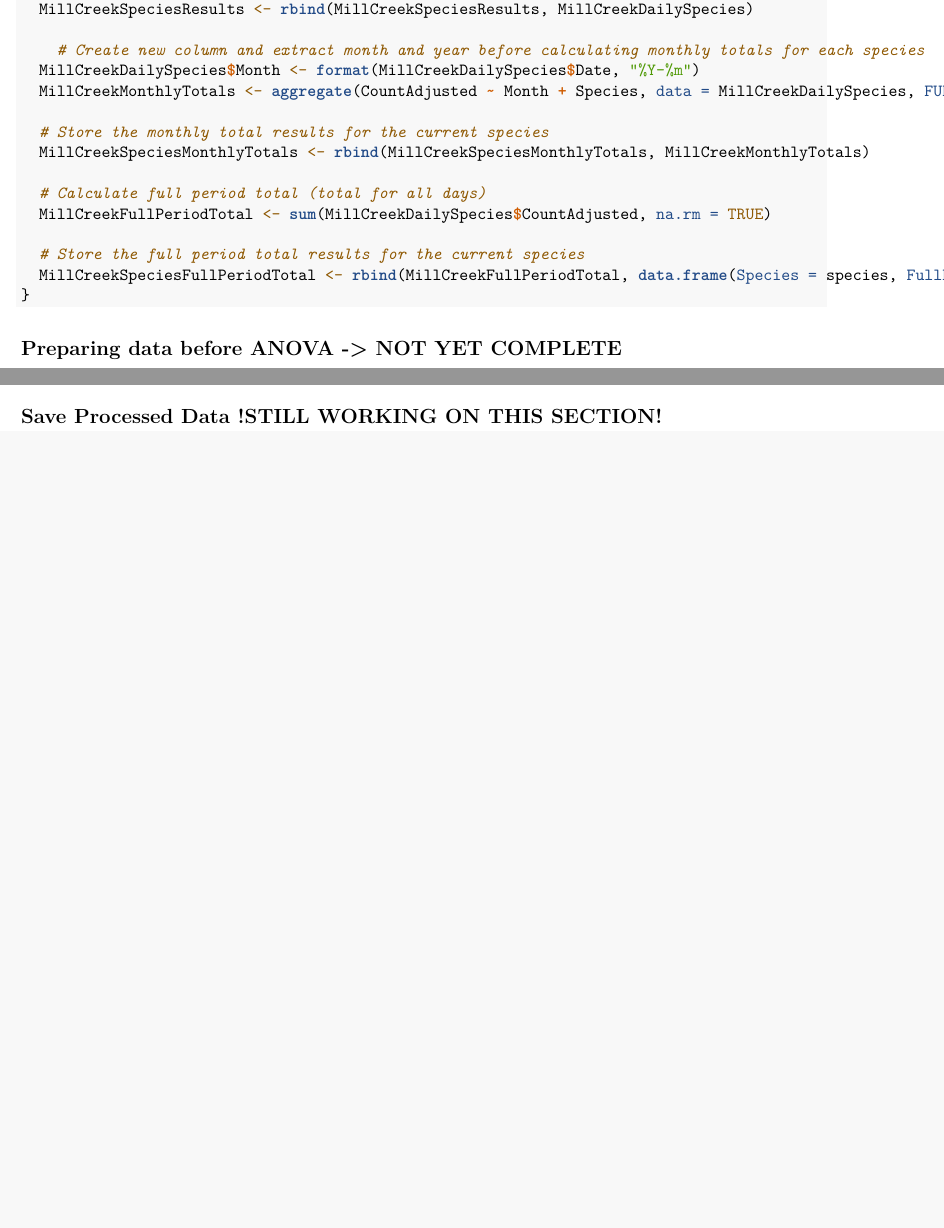
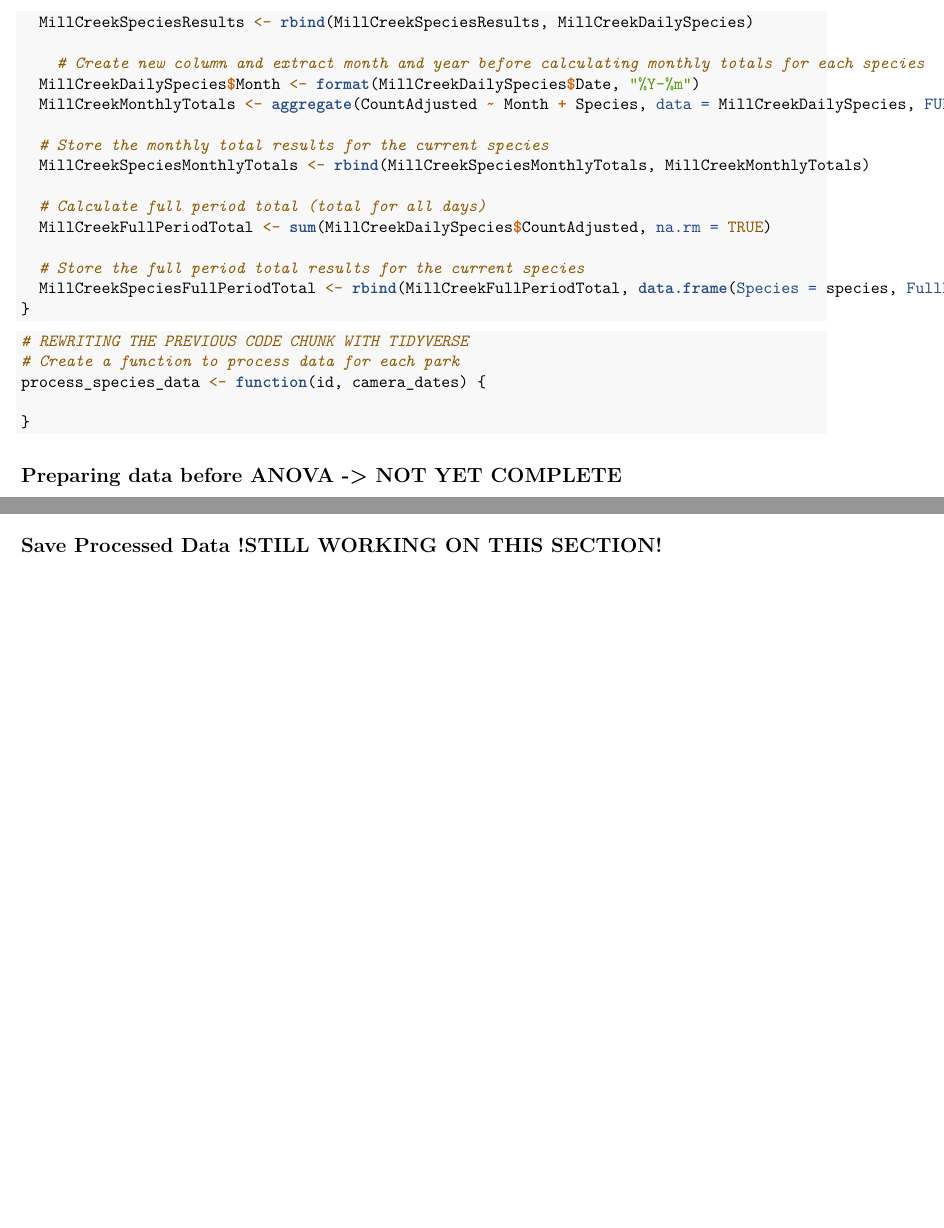
Before and after one commit to ImanByndloss/ByndlossLiWilliams_ENV872_EDA_FinalProject, an R Markdown document (Code/Data_Processing.Rmd): two parts of pages 8 and 9 of 9 before the commit and two parts of pages 9 and 10 of 10 after it, joined at a grey line, cut so that both start at the same text, the shorter picture padded with empty space. Rendered offline with R 4.5, knitr and Pandoc, then LaTeX, with nearby package versions; some code elsewhere in the file could not run offline.

Commit message:
Update (created a new code chunk to try and re-write the code with for loops that is not working correctly)

````diff
--- a/Code/Data_Processing.Rmd
+++ b/Code/Data_Processing.Rmd
@@ -364,7 +365,11 @@ for (species in MillCreekSpeciesList) {
 }
 ```
 ```{r}
+# REWRITING THE PREVIOUS CODE CHUNK WITH TIDYVERSE
+# Create a function to process data for each park
+process_species_data <- function(id, camera_dates) {
 
+}
 ```
 
 
````
Also changed, not shown: Code/Data_Processing.Rmd (1 more changed lines).
